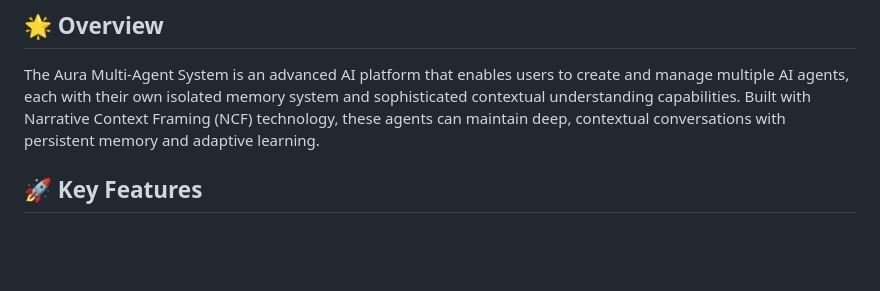
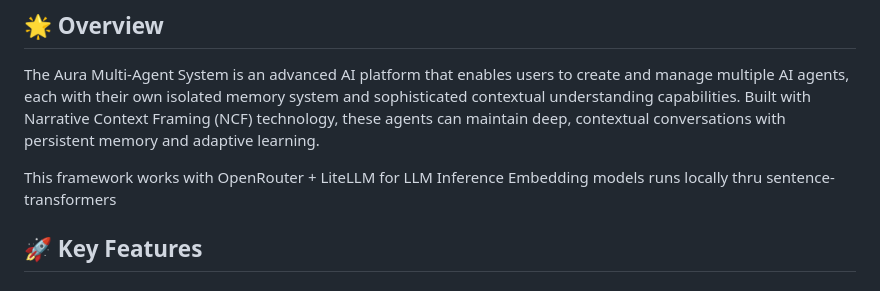
Before and after one commit to IhateCreatingUserNames2/AuraAI, a Markdown page: readme.md, the part around the change. Rendered like a GitHub page; blank space fills up the shorter version.

```diff
--- a/readme.md
+++ b/readme.md
@@ -3,6 +3,9 @@
 ## 🌟 Overview
 
 The Aura Multi-Agent System is an advanced AI platform that enables users to create and manage multiple AI agents, each with their own isolated memory system and sophisticated contextual understanding capabilities. Built with Narrative Context Framing (NCF) technology, these agents can maintain deep, contextual conversations with persistent memory and adaptive learning.
+
+This framework works with OpenRouter + LiteLLM for LLM Inference
+Embedding models runs locally thru sentence-transformers
 
 ## 🚀 Key Features
 
```
